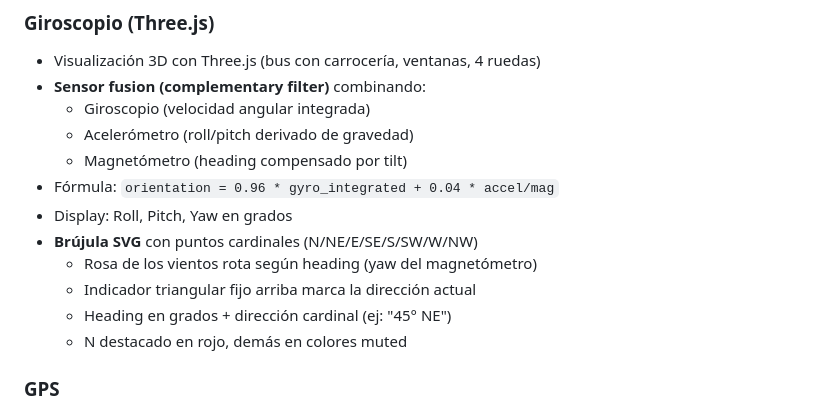
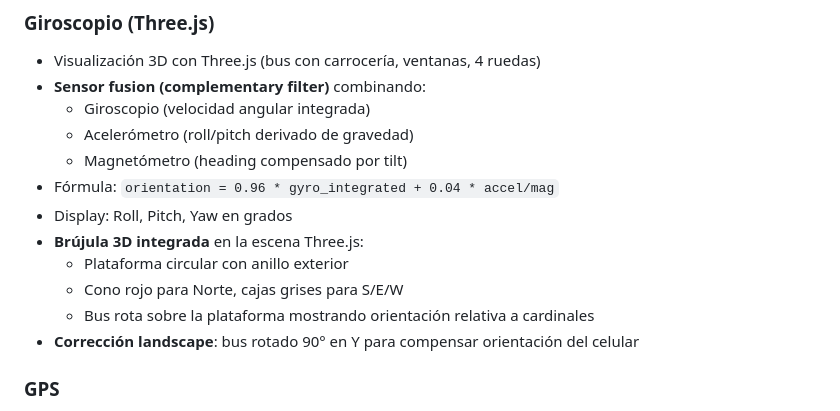
Before and after one commit to kevocde/ComojueCamCloud, a Markdown page: DECISIONS.md, the part around the change. GitHub-like rendering.

Commit message:
docs: update DECISIONS.md with integrated 3D compass

```diff
--- a/DECISIONS.md
+++ b/DECISIONS.md
@@ -52,11 +52,11 @@
   - Magnetómetro (heading compensado por tilt)
 - Fórmula: `orientation = 0.96 * gyro_integrated + 0.04 * accel/mag`
 - Display: Roll, Pitch, Yaw en grados
-- **Brújula SVG** con puntos cardinales (N/NE/E/SE/S/SW/W/NW)
-  - Rosa de los vientos rota según heading (yaw del magnetómetro)
-  - Indicador triangular fijo arriba marca la dirección actual
-  - Heading en grados + dirección cardinal (ej: "45° NE")
-  - N destacado en rojo, demás en colores muted
+- **Brújula 3D integrada** en la escena Three.js:
+  - Plataforma circular con anillo exterior
+  - Cono rojo para Norte, cajas grises para S/E/W
+  - Bus rota sobre la plataforma mostrando orientación relativa a cardinales
+- **Corrección landscape**: bus rotado 90° en Y para compensar orientación del celular
 
 ### GPS
 - Coordenadas lat/lon del último batch
```
